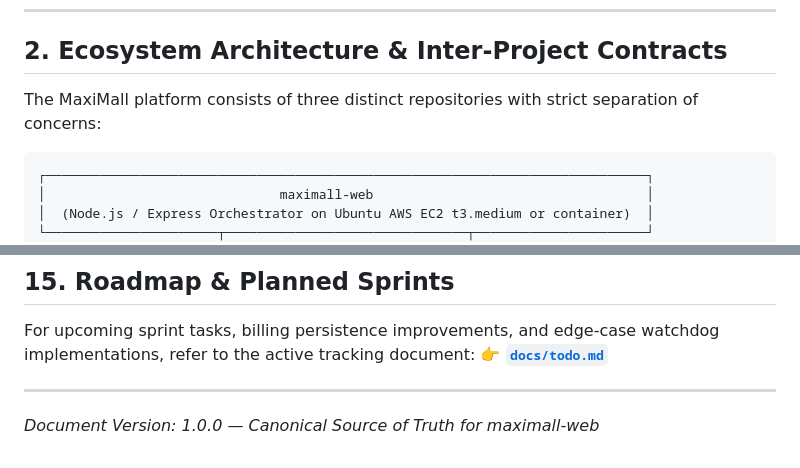
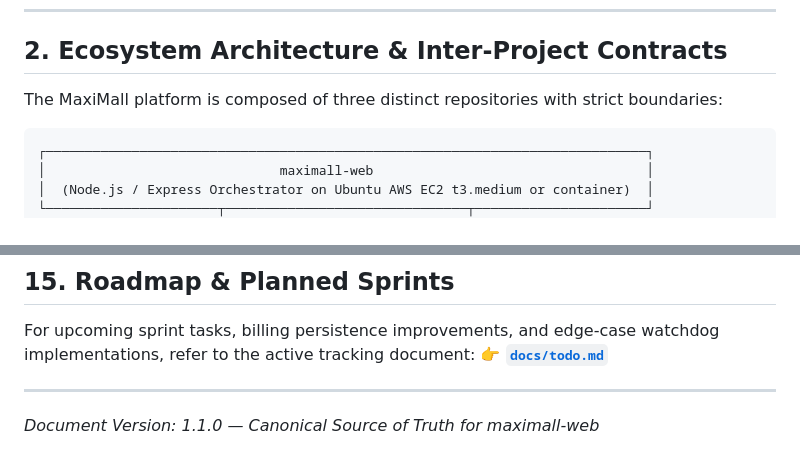
Before and after one commit to adavtyan815-art/maximall-web, a Markdown page: docs/MAXIMALL_WEB_GUIDE.md, 2 parts joined by grey strips. Rendered like a GitHub page.

````diff
--- a/docs/MAXIMALL_WEB_GUIDE.md
+++ b/docs/MAXIMALL_WEB_GUIDE.md
@@ -62,7 +63,7 @@ flowchart TD
 
 ## 2. Ecosystem Architecture & Inter-Project Contracts
 
-The MaxiMall platform consists of three distinct repositories with strict separation of concerns:
+The MaxiMall platform is composed of three distinct repositories with strict boundaries:
 
 ```
 ┌─────────────────────────────────────────────────────────────────────────────┐
@@ -387,4 +395,4 @@ For upcoming sprint tasks, billing persistence improvements, and edge-case watch
 👉 **[`docs/todo.md`](todo.md)**
 
 ---
-*Document Version: 1.0.0 — Canonical Source of Truth for maximall-web*
+*Document Version: 1.1.0 — Canonical Source of Truth for maximall-web*
````
Also changed, not shown: other parts of docs/MAXIMALL_WEB_GUIDE.md (+27 -19 lines), docs/CLAUDE.md (+13 -3 lines).
